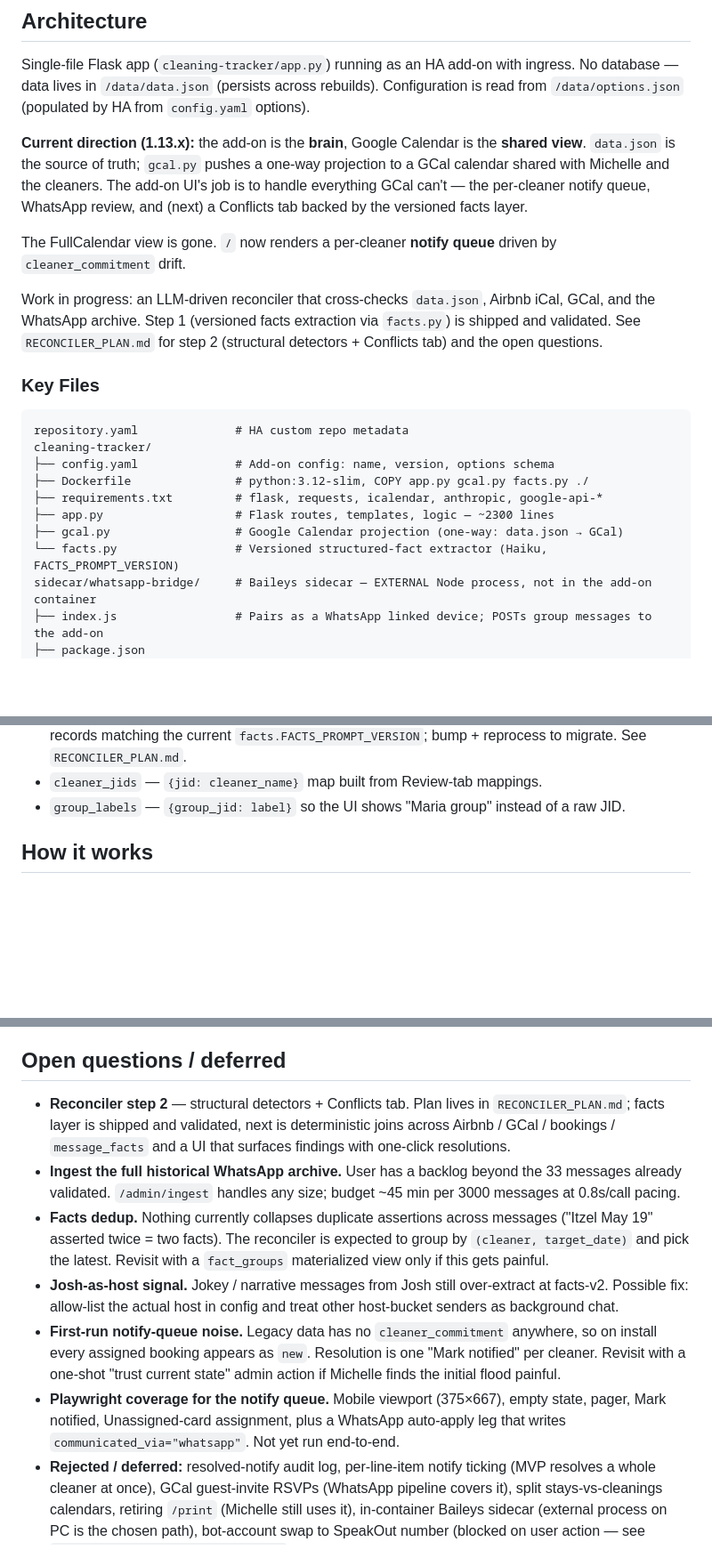
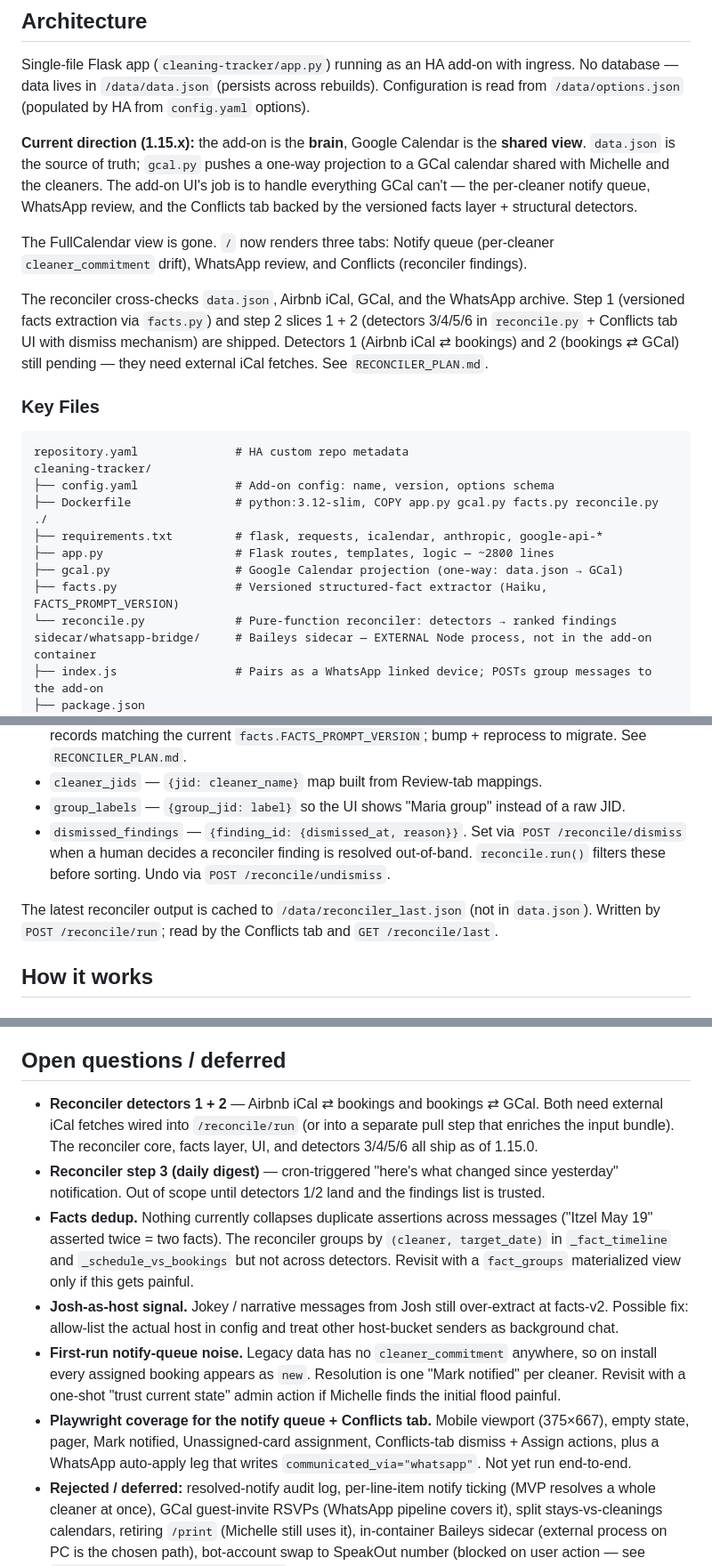
Before and after one commit to Skeletoneyes/cleaning-schedule-addon, a Markdown page: CLAUDE.md, 3 parts joined by grey strips. Shown at 89% size. Rendered like a GitHub page; blank space fills up the shorter version.

```diff
--- a/CLAUDE.md
+++ b/CLAUDE.md
@@ -16,21 +16,23 @@ ingress. No database — data lives in `/data/data.json` (persists across
 rebuilds). Configuration is read from `/data/options.json` (populated by HA
 from `config.yaml` options).
 
-**Current direction (1.13.x):** the add-on is the **brain**, Google Calendar
+**Current direction (1.15.x):** the add-on is the **brain**, Google Calendar
 is the **shared view**. `data.json` is the source of truth; `gcal.py` pushes
 a one-way projection to a GCal calendar shared with Michelle and the
 cleaners. The add-on UI's job is to handle everything GCal can't — the
-per-cleaner notify queue, WhatsApp review, and (next) a Conflicts tab
-backed by the versioned facts layer.
+per-cleaner notify queue, WhatsApp review, and the Conflicts tab backed by
+the versioned facts layer + structural detectors.
 
-The FullCalendar view is gone. `/` now renders a per-cleaner **notify
-queue** driven by `cleaner_commitment` drift.
+The FullCalendar view is gone. `/` now renders three tabs: Notify queue
+(per-cleaner `cleaner_commitment` drift), WhatsApp review, and Conflicts
+(reconciler findings).
 
-Work in progress: an LLM-driven reconciler that cross-checks `data.json`,
-Airbnb iCal, GCal, and the WhatsApp archive. Step 1 (versioned facts
-extraction via `facts.py`) is shipped and validated. See
-`RECONCILER_PLAN.md` for step 2 (structural detectors + Conflicts tab)
-and the open questions.
+The reconciler cross-checks `data.json`, Airbnb iCal, GCal, and the
+WhatsApp archive. Step 1 (versioned facts extraction via `facts.py`) and
+step 2 slices 1 + 2 (detectors 3/4/5/6 in `reconcile.py` + Conflicts tab
+UI with dismiss mechanism) are shipped. Detectors 1 (Airbnb iCal ⇄
+bookings) and 2 (bookings ⇄ GCal) still pending — they need external
+iCal fetches. See `RECONCILER_PLAN.md`.
 
 ### Key Files
 
@@ -38,11 +40,12 @@ and the open questions.
 repository.yaml              # HA custom repo metadata
 cleaning-tracker/
 ├── config.yaml              # Add-on config: name, version, options schema
-├── Dockerfile               # python:3.12-slim, COPY app.py gcal.py facts.py ./
+├── Dockerfile               # python:3.12-slim, COPY app.py gcal.py facts.py reconcile.py ./
 ├── requirements.txt         # flask, requests, icalendar, anthropic, google-api-*
-├── app.py                   # Flask routes, templates, logic — ~2300 lines
+├── app.py                   # Flask routes, templates, logic — ~2800 lines
 ├── gcal.py                  # Google Calendar projection (one-way: data.json → GCal)
-└── facts.py                 # Versioned structured-fact extractor (Haiku, FACTS_PROMPT_VERSION)
+├── facts.py                 # Versioned structured-fact extractor (Haiku, FACTS_PROMPT_VERSION)
+└── reconcile.py             # Pure-function reconciler: detectors → ranked findings
 sidecar/whatsapp-bridge/     # Baileys sidecar — EXTERNAL Node process, not in the add-on container
 ├── index.js                 # Pairs as a WhatsApp linked device; POSTs group messages to the add-on
 ├── package.json
@@ -127,6 +130,14 @@ Lazily backfilled on read; all fields are additive and backwards-compatible.
 - `cleaner_jids` — `{jid: cleaner_name}` map built from Review-tab mappings.
 - `group_labels` — `{group_jid: label}` so the UI shows "Maria group" instead
   of a raw JID.
+- `dismissed_findings` — `{finding_id: {dismissed_at, reason}}`. Set via
+  `POST /reconcile/dismiss` when a human decides a reconciler finding is
+  resolved out-of-band. `reconcile.run()` filters these before sorting.
+  Undo via `POST /reconcile/undismiss`.
+
+The latest reconciler output is cached to `/data/reconciler_last.json`
+(not in `data.json`). Written by `POST /reconcile/run`; read by the
+Conflicts tab and `GET /reconcile/last`.
 
 ## How it works
 
@@ -363,19 +426,19 @@ Updates: bump `version` in `config.yaml`, push to GitHub, refresh in HA.
 
 ## Open questions / deferred
 
-- **Reconciler step 2** — structural detectors + Conflicts tab. Plan
-  lives in `RECONCILER_PLAN.md`; facts layer is shipped and validated,
-  next is deterministic joins across Airbnb / GCal / bookings /
-  `message_facts` and a UI that surfaces findings with one-click
-  resolutions.
-- **Ingest the full historical WhatsApp archive.** User has a backlog
-  beyond the 33 messages already validated. `/admin/ingest` handles any
-  size; budget ~45 min per 3000 messages at 0.8s/call pacing.
+- **Reconciler detectors 1 + 2** — Airbnb iCal ⇄ bookings and bookings
+  ⇄ GCal. Both need external iCal fetches wired into `/reconcile/run`
+  (or into a separate pull step that enriches the input bundle). The
+  reconciler core, facts layer, UI, and detectors 3/4/5/6 all ship as
+  of 1.15.0.
+- **Reconciler step 3 (daily digest)** — cron-triggered "here's what
+  changed since yesterday" notification. Out of scope until detectors
+  1/2 land and the findings list is trusted.
 - **Facts dedup.** Nothing currently collapses duplicate assertions
   across messages ("Itzel May 19" asserted twice = two facts). The
-  reconciler is expected to group by `(cleaner, target_date)` and pick
-  the latest. Revisit with a `fact_groups` materialized view only if
-  this gets painful.
+  reconciler groups by `(cleaner, target_date)` in `_fact_timeline`
+  and `_schedule_vs_bookings` but not across detectors. Revisit with a
+  `fact_groups` materialized view only if this gets painful.
 - **Josh-as-host signal.** Jokey / narrative messages from Josh still
   over-extract at facts-v2. Possible fix: allow-list the actual host in
   config and treat other host-bucket senders as background chat.
@@ -384,10 +447,11 @@ Updates: bump `version` in `config.yaml`, push to GitHub, refresh in HA.
   Resolution is one "Mark notified" per cleaner. Revisit with a one-shot
   "trust current state" admin action if Michelle finds the initial flood
   painful.
-- **Playwright coverage for the notify queue.** Mobile viewport (375×667),
-  empty state, pager, Mark notified, Unassigned-card assignment, plus a
-  WhatsApp auto-apply leg that writes `communicated_via="whatsapp"`. Not
-  yet run end-to-end.
+- **Playwright coverage for the notify queue + Conflicts tab.** Mobile
+  viewport (375×667), empty state, pager, Mark notified, Unassigned-card
+  assignment, Conflicts-tab dismiss + Assign actions, plus a WhatsApp
+  auto-apply leg that writes `communicated_via="whatsapp"`. Not yet run
+  end-to-end.
 - **Rejected / deferred:** resolved-notify audit log, per-line-item notify
   ticking (MVP resolves a whole cleaner at once), GCal guest-invite RSVPs
   (WhatsApp pipeline covers it), split stays-vs-cleanings calendars,
```
Also changed, not shown: other parts of CLAUDE.md (+58 -6 lines), RECONCILER_PLAN.md (+87 -61 lines), 1 other file.
